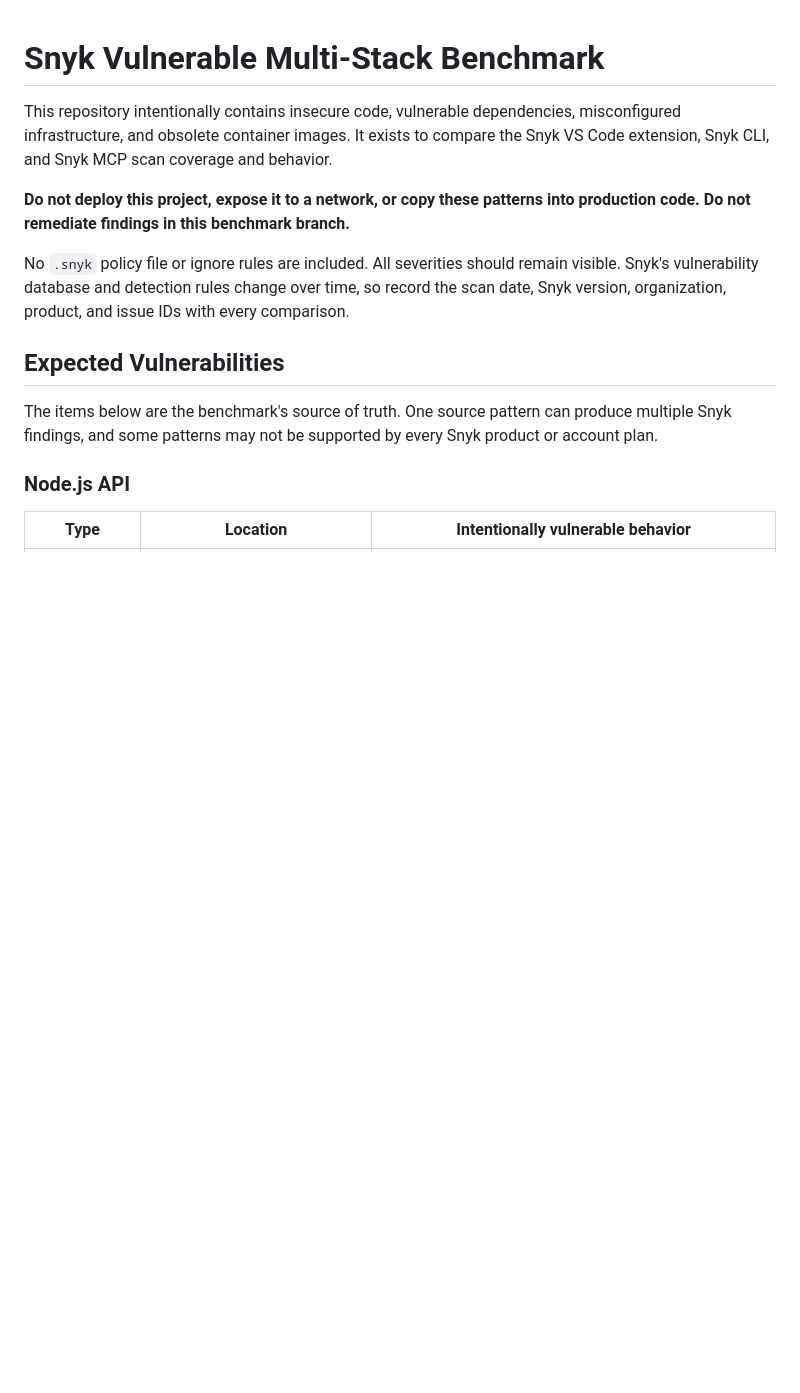
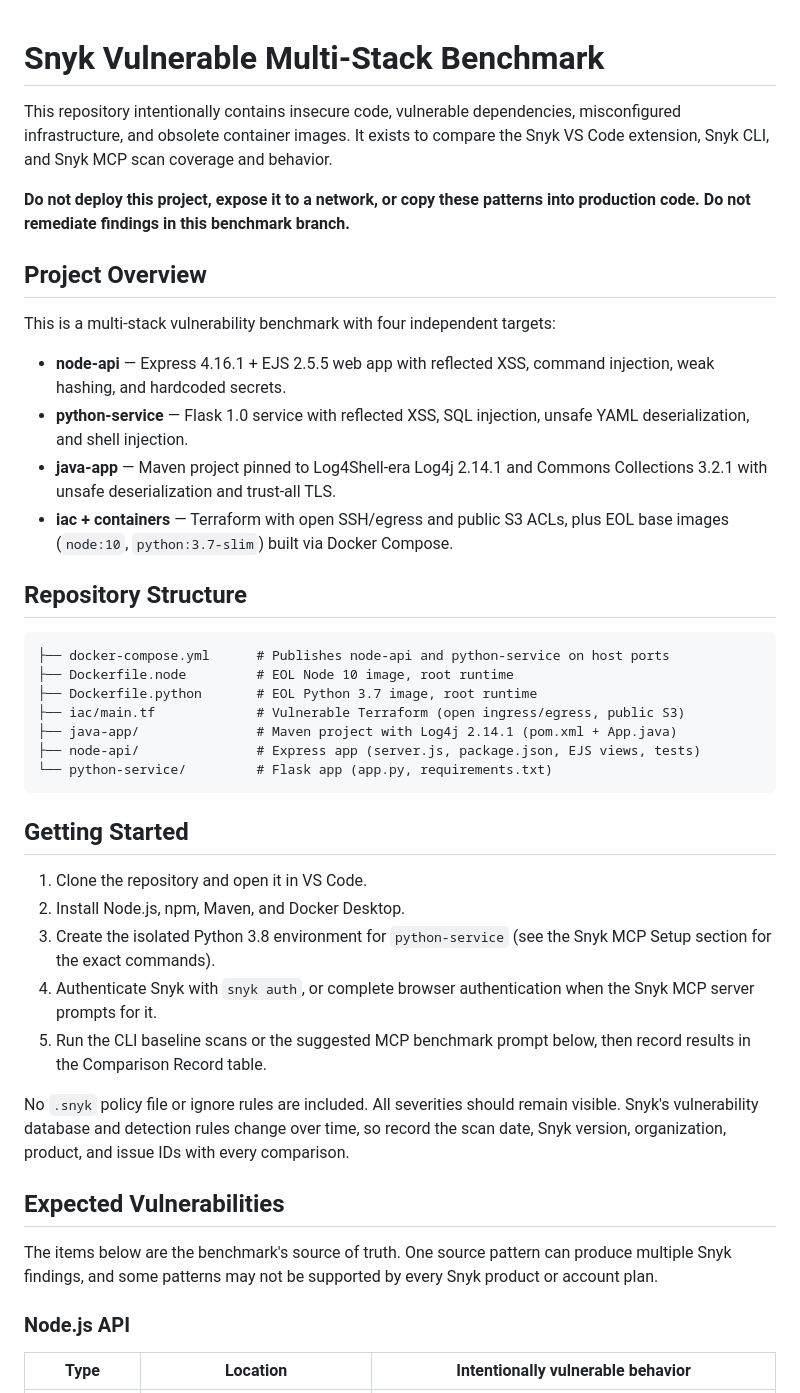
Before and after one commit to suramya12/Snyk_Test, a Markdown page: README.md, the part around one of its changes. GitHub-like rendering; blank space fills up the shorter version.

Commit message:
docs: refresh README with project overview, structure, and getting started guide

````diff
--- a/README.md
+++ b/README.md
@@ -6,6 +6,42 @@ the Snyk VS Code extension, Snyk CLI, and Snyk MCP scan coverage and behavior.
 
 **Do not deploy this project, expose it to a network, or copy these patterns into
 production code. Do not remediate findings in this benchmark branch.**
+
+## Project Overview
+
+This is a multi-stack vulnerability benchmark with four independent targets:
+
+- **node-api** — Express 4.16.1 + EJS 2.5.5 web app with reflected XSS, command
+  injection, weak hashing, and hardcoded secrets.
+- **python-service** — Flask 1.0 service with reflected XSS, SQL injection,
+  unsafe YAML deserialization, and shell injection.
+- **java-app** — Maven project pinned to Log4Shell-era Log4j 2.14.1 and Commons
+  Collections 3.2.1 with unsafe deserialization and trust-all TLS.
+- **iac + containers** — Terraform with open SSH/egress and public S3 ACLs,
+  plus EOL base images (`node:10`, `python:3.7-slim`) built via Docker Compose.
+
+## Repository Structure
+
+```text
+├── docker-compose.yml      # Publishes node-api and python-service on host ports
+├── Dockerfile.node         # EOL Node 10 image, root runtime
+├── Dockerfile.python       # EOL Python 3.7 image, root runtime
+├── iac/main.tf             # Vulnerable Terraform (open ingress/egress, public S3)
+├── java-app/               # Maven project with Log4j 2.14.1 (pom.xml + App.java)
+├── node-api/               # Express app (server.js, package.json, EJS views, tests)
+└── python-service/         # Flask app (app.py, requirements.txt)
+```
+
+## Getting Started
+
+1. Clone the repository and open it in VS Code.
+2. Install Node.js, npm, Maven, and Docker Desktop.
+3. Create the isolated Python 3.8 environment for `python-service` (see the
+   Snyk MCP Setup section for the exact commands).
+4. Authenticate Snyk with `snyk auth`, or complete browser authentication when
+   the Snyk MCP server prompts for it.
+5. Run the CLI baseline scans or the suggested MCP benchmark prompt below, then
+   record results in the Comparison Record table.
 
 No `.snyk` policy file or ignore rules are included. All severities should remain
 visible. Snyk's vulnerability database and detection rules change over time, so
````
Also changed, not shown: other parts of README.md (+2 -5 lines).
